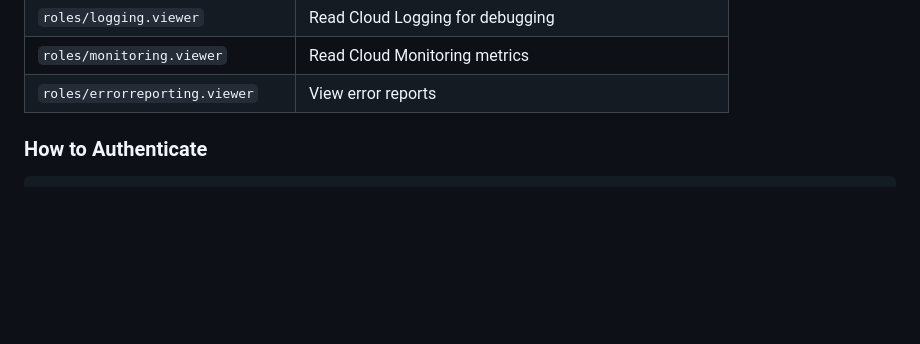
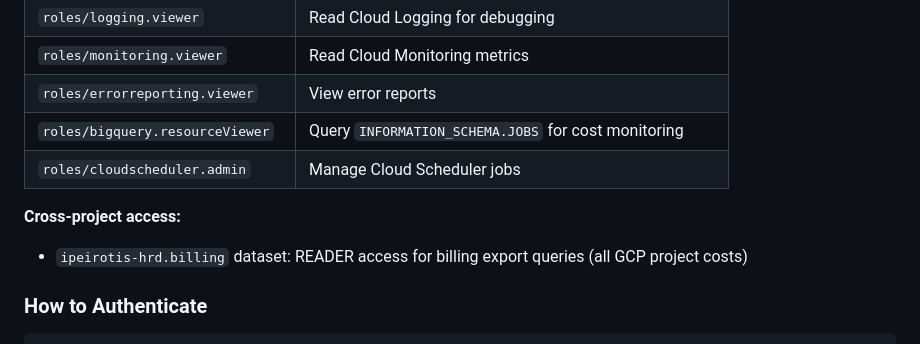
Before and after one commit to ipeirotis-org/scholar_v2, a Markdown page: CLAUDE.md, the part around the change. Rendered like a GitHub page; blank space fills up the shorter version.

```diff
--- a/CLAUDE.md
+++ b/CLAUDE.md
@@ -220,6 +220,11 @@ After pushing commits to a PR, wait for Codex to review. If it reacts with 👍,
 | `roles/logging.viewer` | Read Cloud Logging for debugging |
 | `roles/monitoring.viewer` | Read Cloud Monitoring metrics |
 | `roles/errorreporting.viewer` | View error reports |
+| `roles/bigquery.resourceViewer` | Query `INFORMATION_SCHEMA.JOBS` for cost monitoring |
+| `roles/cloudscheduler.admin` | Manage Cloud Scheduler jobs |
+
+**Cross-project access:**
+- `ipeirotis-hrd.billing` dataset: READER access for billing export queries (all GCP project costs)
 
 ### How to Authenticate
 
```
Also changed, not shown: TASKS.md (+9 -3 lines).
